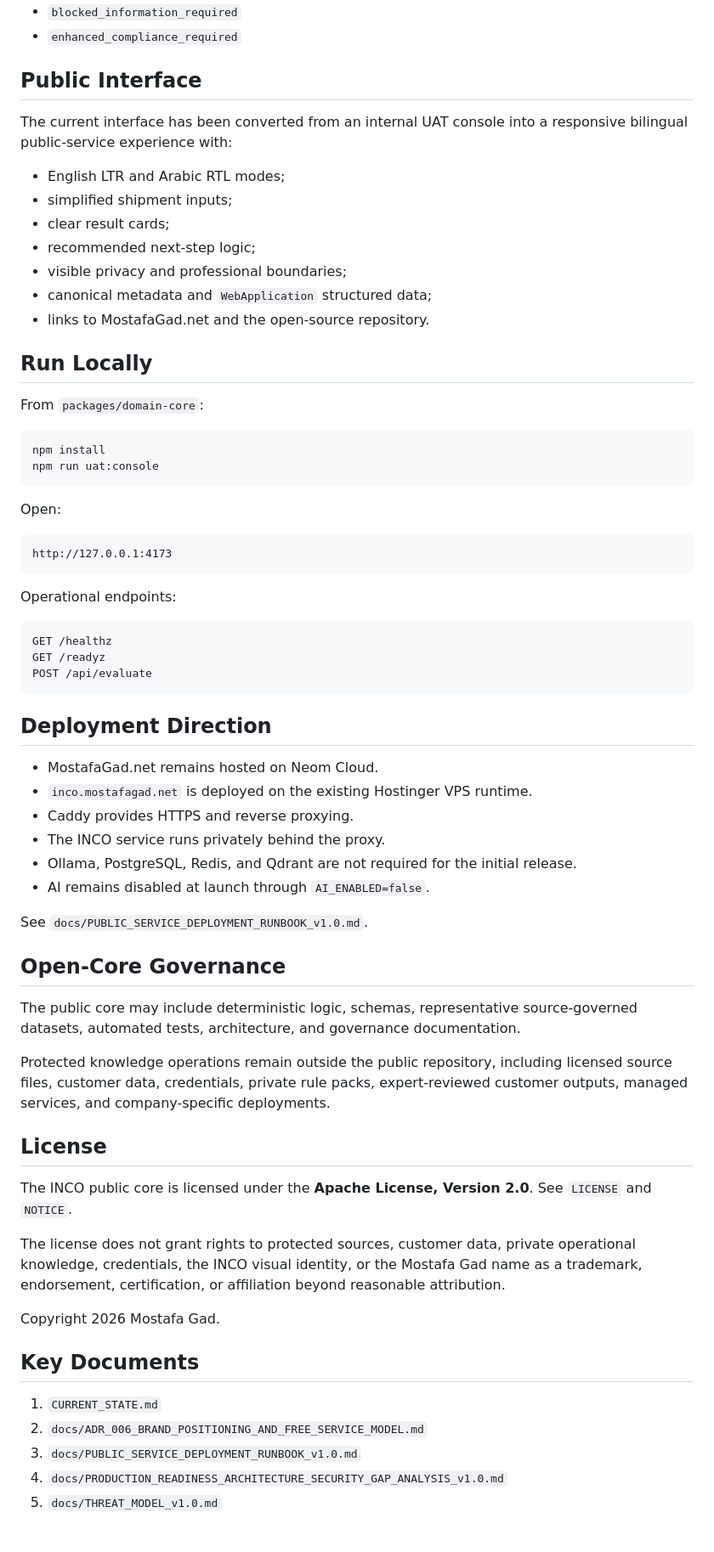
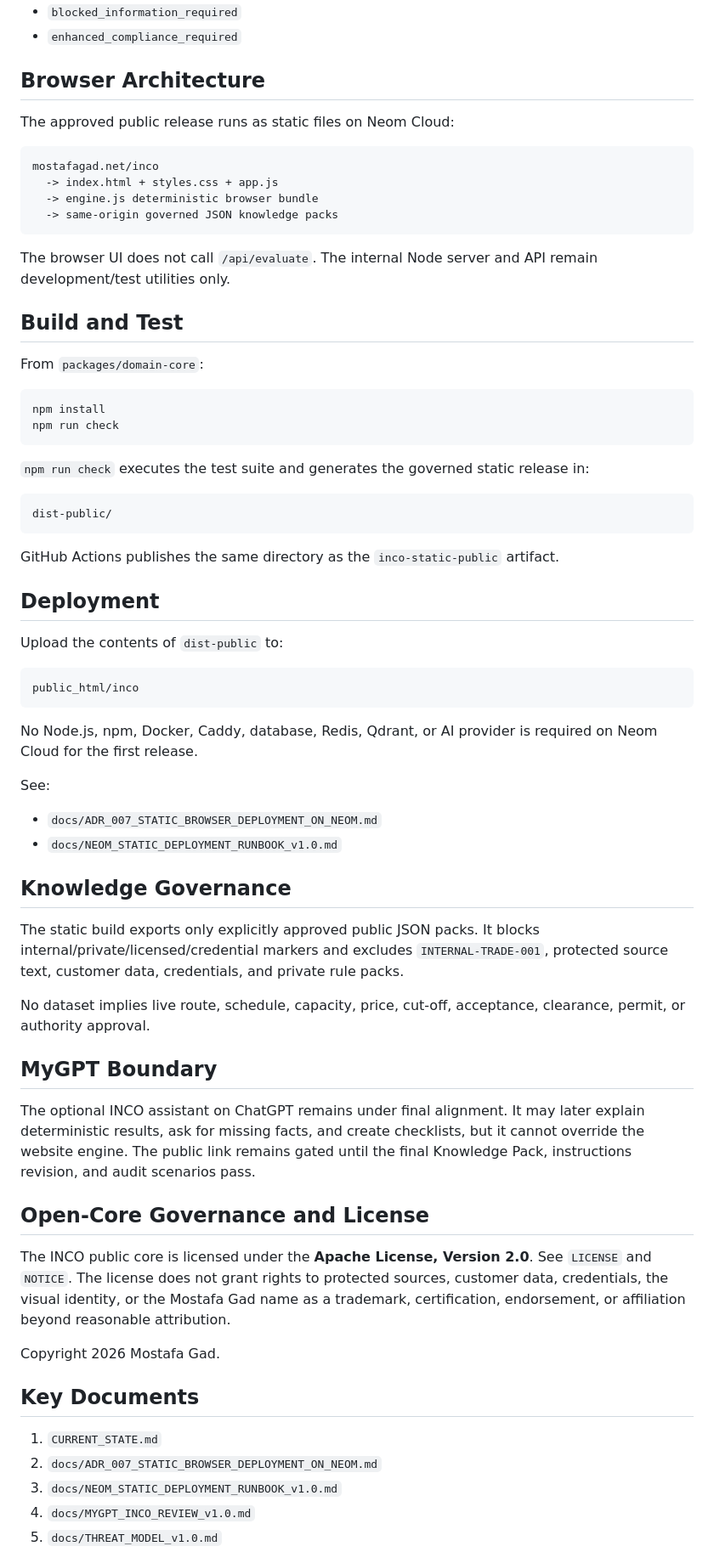
Before and after one commit to magad84/inco, a Markdown page: README.md, the part around one of its changes. Shown at 85% size. GitHub-like rendering; blank space fills up the shorter version.

Commit message:
docs: update README for static browser release

````diff
--- a/README.md
+++ b/README.md
@@ -69,70 +45,71 @@ Missing or volatile evidence returns controlled states such as:
 - `blocked_information_required`
 - `enhanced_compliance_required`
 
-## Public Interface
+## Browser Architecture
 
-The current interface has been converted from an internal UAT console into a responsive bilingual public-service experience with:
+The approved public release runs as static files on Neom Cloud:
 
-- English LTR and Arabic RTL modes;
-- simplified shipment inputs;
-- clear result cards;
-- recommended next-step logic;
-- visible privacy and professional boundaries;
-- canonical metadata and `WebApplication` structured data;
-- links to MostafaGad.net and the open-source repository.
+```text
+mostafagad.net/inco
+  -> index.html + styles.css + app.js
+  -> engine.js deterministic browser bundle
+  -> same-origin governed JSON knowledge packs
+```
 
-## Run Locally
+The browser UI does not call `/api/evaluate`. The internal Node server and API remain development/test utilities only.
+
+## Build and Test
 
 From `packages/domain-core`:
 
 ```bash
 npm install
-npm run uat:console
+npm run check
 ```
 
-Open:
+`npm run check` executes the test suite and generates the governed static release in:
 
 ```text
-http://127.0.0.1:4173
+dist-public/
 ```
 
-Operational endpoints:
+GitHub Actions publishes the same directory as the `inco-static-public` artifact.
+
+## Deployment
+
+Upload the contents of `dist-public` to:
 
 ```text
-GET /healthz
-GET /readyz
-POST /api/evaluate
+public_html/inco
 ```
 
-## Deployment Direction
+No Node.js, npm, Docker, Caddy, database, Redis, Qdrant, or AI provider is required on Neom Cloud for the first release.
 
-- MostafaGad.net remains hosted on Neom Cloud.
-- `inco.mostafagad.net` is deployed on the existing Hostinger VPS runtime.
-- Caddy provides HTTPS and reverse proxying.
-- The INCO service runs privately behind the proxy.
-- Ollama, PostgreSQL, Redis, and Qdrant are not required for the initial release.
-- AI remains disabled at launch through `AI_ENABLED=false`.
+See:
 
-See `docs/PUBLIC_SERVICE_DEPLOYMENT_RUNBOOK_v1.0.md`.
+- `docs/ADR_007_STATIC_BROWSER_DEPLOYMENT_ON_NEOM.md`
+- `docs/NEOM_STATIC_DEPLOYMENT_RUNBOOK_v1.0.md`
 
-## Open-Core Governance
+## Knowledge Governance
 
-The public core may include deterministic logic, schemas, representative source-governed datasets, automated tests, architecture, and governance documentation.
+The static build exports only explicitly approved public JSON packs. It blocks internal/private/licensed/credential markers and excludes `INTERNAL-TRADE-001`, protected source text, customer data, credentials, and private rule packs.
 
-Protected knowledge operations remain outside the public repository, including licensed source files, customer data, credentials, private rule packs, expert-reviewed customer outputs, managed services, and company-specific deployments.
+No dataset implies live route, schedule, capacity, price, cut-off, acceptance, clearance, permit, or authority approval.
 
-## License
+## MyGPT Boundary
 
-The INCO public core is licensed under the **Apache License, Version 2.0**. See `LICENSE` and `NOTICE`.
+The optional INCO assistant on ChatGPT remains under final alignment. It may later explain deterministic results, ask for missing facts, and create checklists, but it cannot override the website engine. The public link remains gated until the final Knowledge Pack, instructions revision, and audit scenarios pass.
 
-The license does not grant rights to protected sources, customer data, private operational knowledge, credentials, the INCO visual identity, or the Mostafa Gad name as a trademark, endorsement, certification, or affiliation beyond reasonable attribution.
+## Open-Core Governance and License
+
+The INCO public core is licensed under the **Apache License, Version 2.0**. See `LICENSE` and `NOTICE`. The license does not grant rights to protected sources, customer data, credentials, the visual identity, or the Mostafa Gad name as a trademark, certification, endorsement, or affiliation beyond reasonable attribution.
 
 Copyright 2026 Mostafa Gad.
 
 ## Key Documents
 
 1. `CURRENT_STATE.md`
-2. `docs/ADR_006_BRAND_POSITIONING_AND_FREE_SERVICE_MODEL.md`
-3. `docs/PUBLIC_SERVICE_DEPLOYMENT_RUNBOOK_v1.0.md`
-4. `docs/PRODUCTION_READINESS_ARCHITECTURE_SECURITY_GAP_ANALYSIS_v1.0.md`
+2. `docs/ADR_007_STATIC_BROWSER_DEPLOYMENT_ON_NEOM.md`
+3. `docs/NEOM_STATIC_DEPLOYMENT_RUNBOOK_v1.0.md`
+4. `docs/MYGPT_INCO_REVIEW_v1.0.md`
 5. `docs/THREAT_MODEL_v1.0.md`
````
Also changed, not shown: other parts of README.md (+20 -46 lines).
